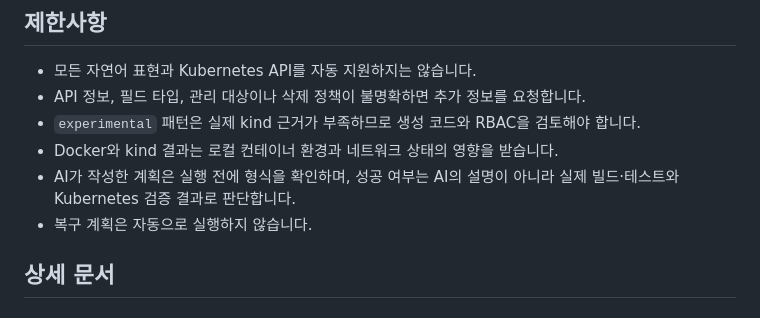
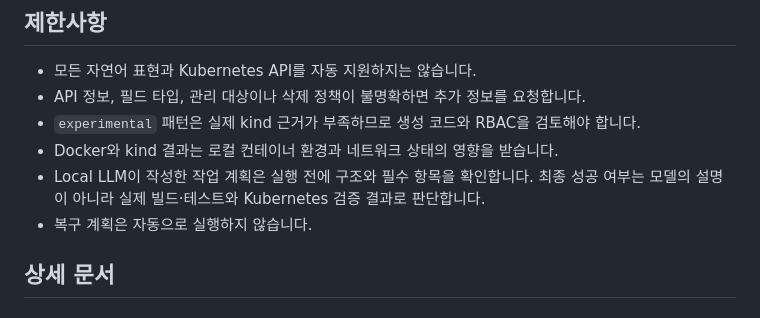
Before and after one commit to kuashi17/k8sagent, a Markdown page: README.md, the part around the change. Drawn GitHub-style.

Commit message:
Clarify Local LLM responsibility

```diff
--- a/README.md
+++ b/README.md
@@ -298,7 +298,7 @@ Quick은 실제 Local LLM 호출과 Docker/kind 실행을 제외한 핵심 코
 - API 정보, 필드 타입, 관리 대상이나 삭제 정책이 불명확하면 추가 정보를 요청합니다.
 - `experimental` 패턴은 실제 kind 근거가 부족하므로 생성 코드와 RBAC을 검토해야 합니다.
 - Docker와 kind 결과는 로컬 컨테이너 환경과 네트워크 상태의 영향을 받습니다.
-- AI가 작성한 계획은 실행 전에 형식을 확인하며, 성공 여부는 AI의 설명이 아니라 실제 빌드·테스트와 Kubernetes 검증 결과로 판단합니다.
+- Local LLM이 작성한 작업 계획은 실행 전에 구조와 필수 항목을 확인합니다. 최종 성공 여부는 모델의 설명이 아니라 실제 빌드·테스트와 Kubernetes 검증 결과로 판단합니다.
 - 복구 계획은 자동으로 실행하지 않습니다.
 
 ## 상세 문서
```
